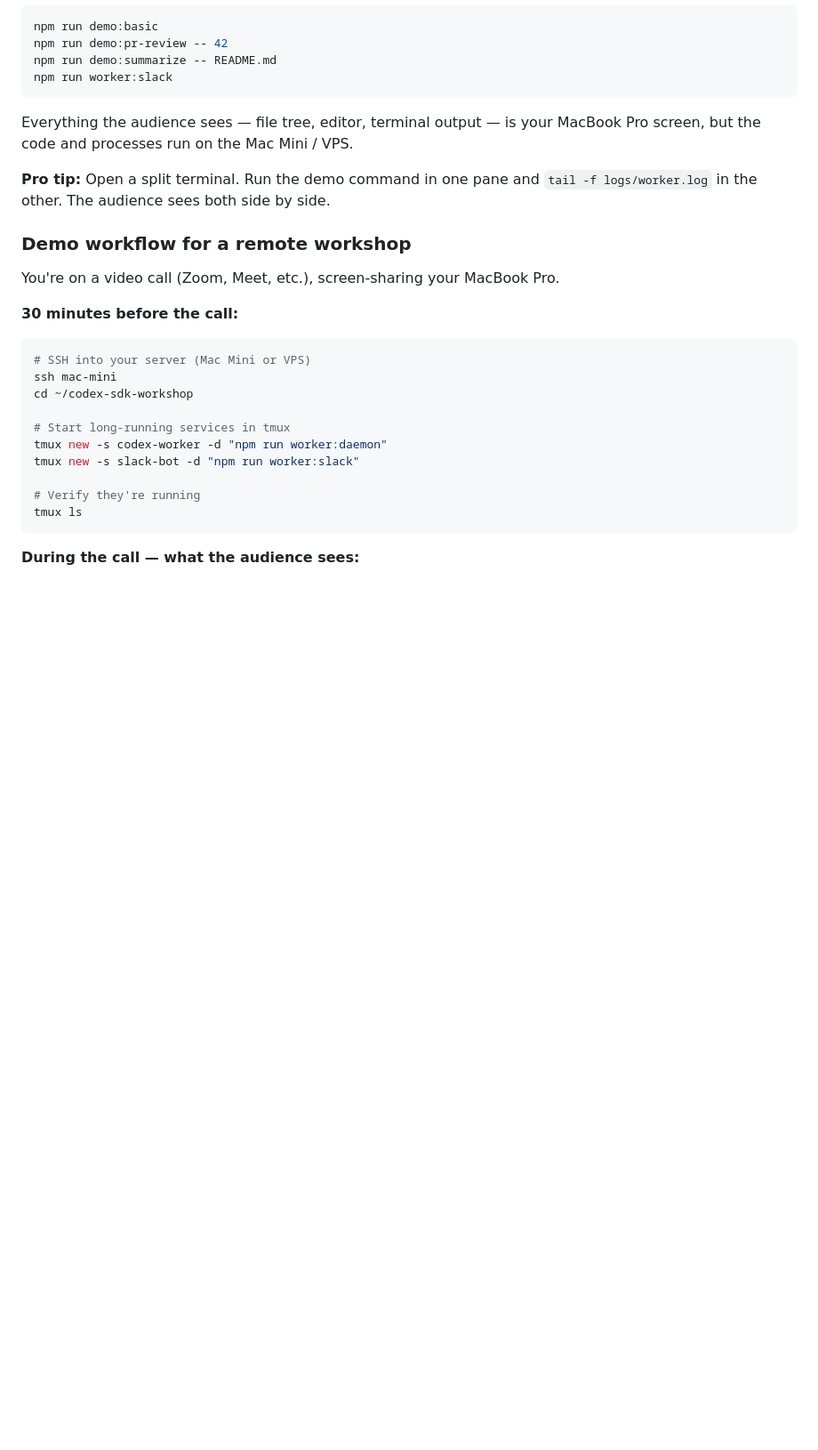
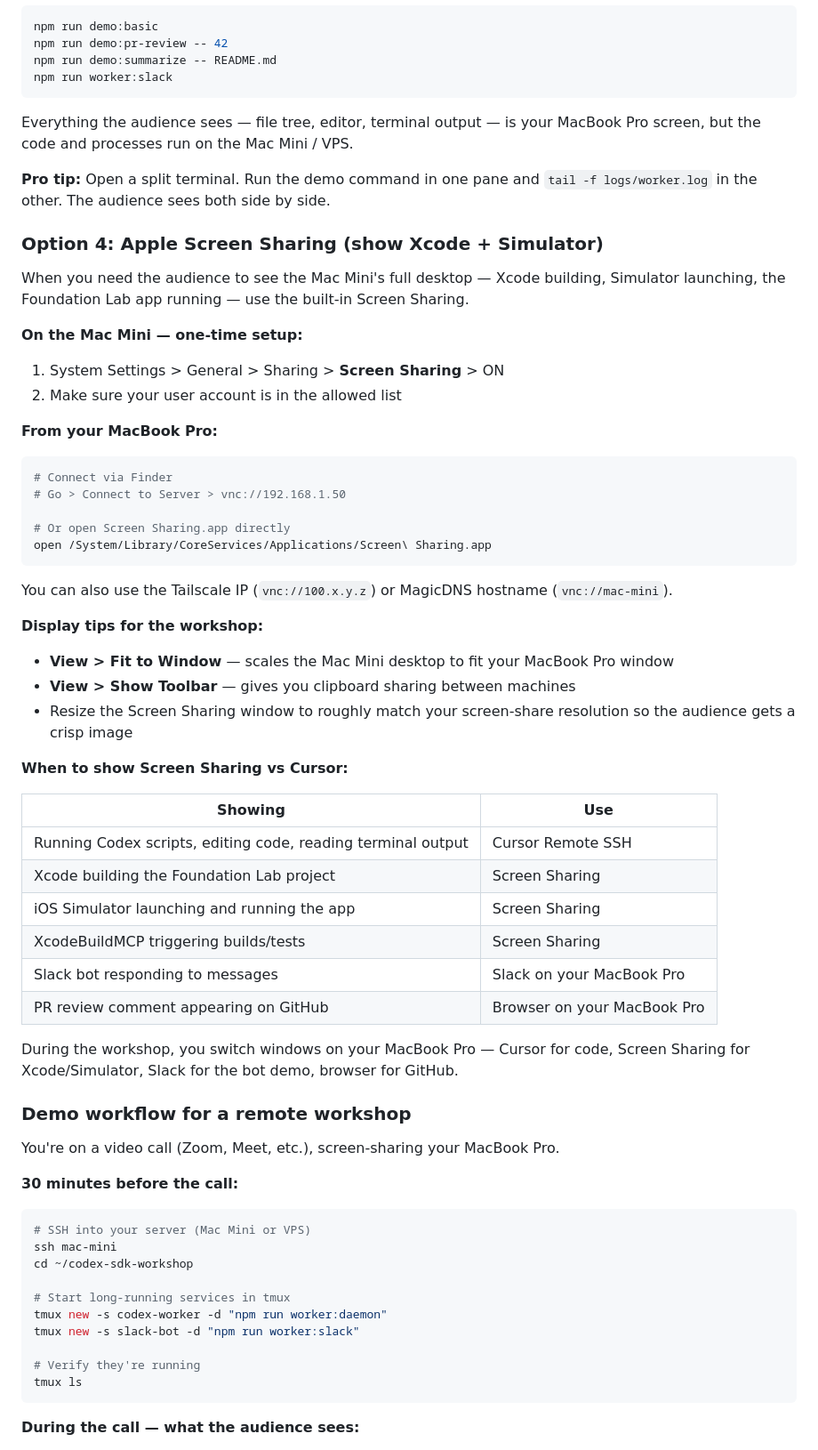
Before and after one commit to rudrankriyam/codex-sdk-macmini-workshop, a Markdown page: README.md, the part around one of its changes. Shown at 89% size. Drawn GitHub-style; blank space fills up the shorter version.

Commit message:
Add Apple Screen Sharing guide for showing Xcode + Simulator
- Add Option 4: Apple Screen Sharing (vnc://) for streaming the Mac
  Mini desktop during the workshop
- Add table showing when to use Screen Sharing vs Cursor vs Slack
- Update demo workflow to include Xcode/Simulator as a visible step

````diff
--- a/README.md
+++ b/README.md
@@ -310,6 +311,46 @@ Everything the audience sees — file tree, editor, terminal output — is your
 
 **Pro tip:** Open a split terminal. Run the demo command in one pane and `tail -f logs/worker.log` in the other. The audience sees both side by side.
 
+### Option 4: Apple Screen Sharing (show Xcode + Simulator)
+
+When you need the audience to see the Mac Mini's full desktop — Xcode building, Simulator launching, the Foundation Lab app running — use the built-in Screen Sharing.
+
+**On the Mac Mini — one-time setup:**
+
+1. System Settings > General > Sharing > **Screen Sharing** > ON
+2. Make sure your user account is in the allowed list
+
+**From your MacBook Pro:**
+
+```bash
+# Connect via Finder
+# Go > Connect to Server > vnc://192.168.1.50
+
+# Or open Screen Sharing.app directly
+open /System/Library/CoreServices/Applications/Screen\ Sharing.app
+```
+
+You can also use the Tailscale IP (`vnc://100.x.y.z`) or MagicDNS hostname (`vnc://mac-mini`).
+
+**Display tips for the workshop:**
+
+- **View > Fit to Window** — scales the Mac Mini desktop to fit your MacBook Pro window
+- **View > Show Toolbar** — gives you clipboard sharing between machines
+- Resize the Screen Sharing window to roughly match your screen-share resolution so the audience gets a crisp image
+
+**When to show Screen Sharing vs Cursor:**
+
+| Showing | Use |
+|---------|-----|
+| Running Codex scripts, editing code, reading terminal output | Cursor Remote SSH |
+| Xcode building the Foundation Lab project | Screen Sharing |
+| iOS Simulator launching and running the app | Screen Sharing |
+| XcodeBuildMCP triggering builds/tests | Screen Sharing |
+| Slack bot responding to messages | Slack on your MacBook Pro |
+| PR review comment appearing on GitHub | Browser on your MacBook Pro |
+
+During the workshop, you switch windows on your MacBook Pro — Cursor for code, Screen Sharing for Xcode/Simulator, Slack for the bot demo, browser for GitHub.
+
 ### Demo workflow for a remote workshop
 
 You're on a video call (Zoom, Meet, etc.), screen-sharing your MacBook Pro.
````
Also changed, not shown: other parts of README.md (+7 -4 lines).
